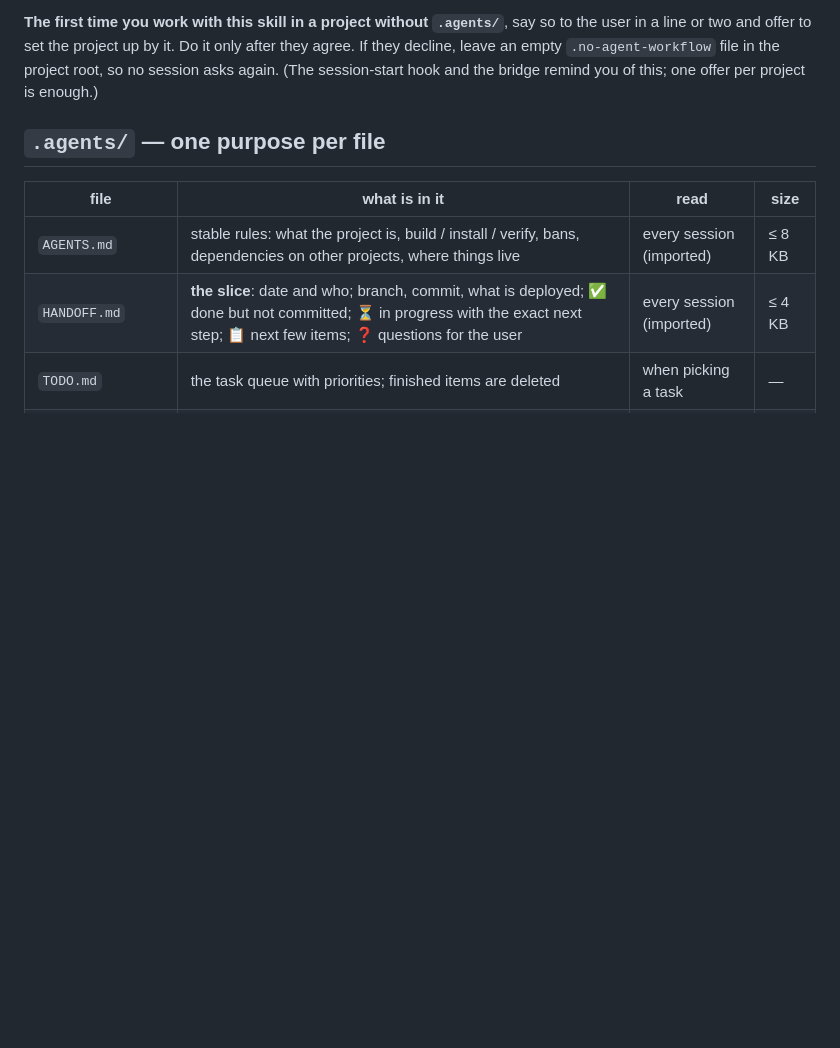
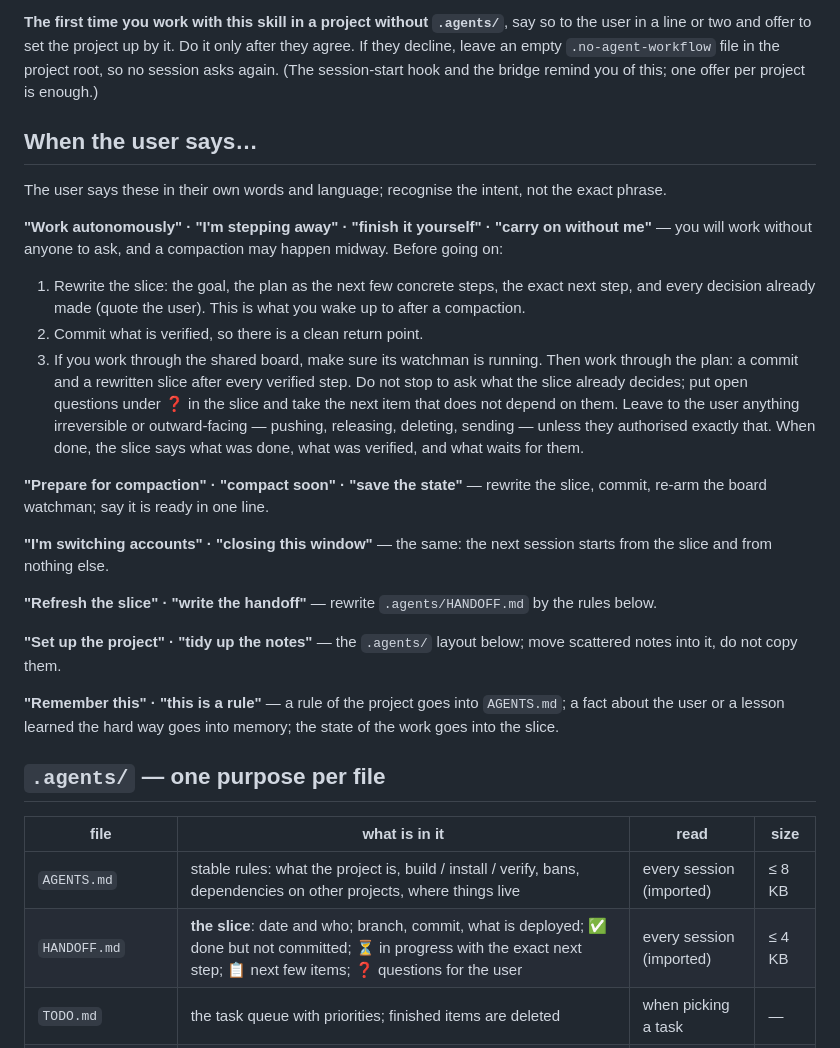
Before and after one commit to kostyamat/Antigravity-vs-Claude-Desktop_MCP-Skill, a Markdown page: skill/agent-workflow/SKILL.md, the part around the change. GitHub-like rendering; blank space fills up the shorter version.

Commit message:
скіли: що робити, коли користувач каже «працюй автономно», «готуй компакт» тощо
Чому: власник — «було б геніально, якби це застосовувалося при словах
"працюй автономно", "я відійшов", "дороби сам"».

Що: agent-workflow — розділ «When the user says…»: автономна робота
(переписати зріз з планом, наступним кроком і рішеннями; коміт; вартовий
дошки; далі коміт і зріз після кожного кроку, питання — у ❓ зрізу, не
чекати; незворотне й зовнішнє лишити користувачу), підготовка до
компакту чи зміни акаунта, «онови зріз», «наведи лад», «запам'ятай».
agent-bridge — «читай дошку», «покличте сесію X», «обговоріть у кімнаті»,
«узгодьте контракт», «постав вартового». Розпізнається намір, будь-якою
мовою.

Перевірено: не потрібно, лише текст скілів; англійською.

Co-Authored-By: Claude Opus 5.5 <noreply@anthropic.com>

```diff
--- a/skill/agent-workflow/SKILL.md
+++ b/skill/agent-workflow/SKILL.md
@@ -18,6 +18,36 @@ propose moving it into the layout below, and do it once the user agrees.
 a line or two and offer to set the project up by it. Do it only after they agree. If they decline,
 leave an empty `.no-agent-workflow` file in the project root, so no session asks again. (The
 session-start hook and the bridge remind you of this; one offer per project is enough.)
+
+## When the user says…
+
+The user says these in their own words and language; recognise the intent, not the exact phrase.
+
+**"Work autonomously" · "I'm stepping away" · "finish it yourself" · "carry on without me"**
+— you will work without anyone to ask, and a compaction may happen midway. Before going on:
+1. Rewrite the slice: the goal, the plan as the next few concrete steps, the exact next step, and
+   every decision already made (quote the user). This is what you wake up to after a compaction.
+2. Commit what is verified, so there is a clean return point.
+3. If you work through the shared board, make sure its watchman is running.
+Then work through the plan: a commit and a rewritten slice after every verified step. Do not stop to
+ask what the slice already decides; put open questions under ❓ in the slice and take the next item
+that does not depend on them. Leave to the user anything irreversible or outward-facing — pushing,
+releasing, deleting, sending — unless they authorised exactly that. When done, the slice says what
+was done, what was verified, and what waits for them.
+
+**"Prepare for compaction" · "compact soon" · "save the state"** — rewrite the slice, commit,
+re-arm the board watchman; say it is ready in one line.
+
+**"I'm switching accounts" · "closing this window"** — the same: the next session starts from the
+slice and from nothing else.
+
+**"Refresh the slice" · "write the handoff"** — rewrite `.agents/HANDOFF.md` by the rules below.
+
+**"Set up the project" · "tidy up the notes"** — the `.agents/` layout below; move scattered notes
+into it, do not copy them.
+
+**"Remember this" · "this is a rule"** — a rule of the project goes into `AGENTS.md`; a fact about
+the user or a lesson learned the hard way goes into memory; the state of the work goes into the slice.
 
 ## `.agents/` — one purpose per file
 
```
Also changed, not shown: skill/agent-bridge/SKILL.md (+13 -0 lines).
